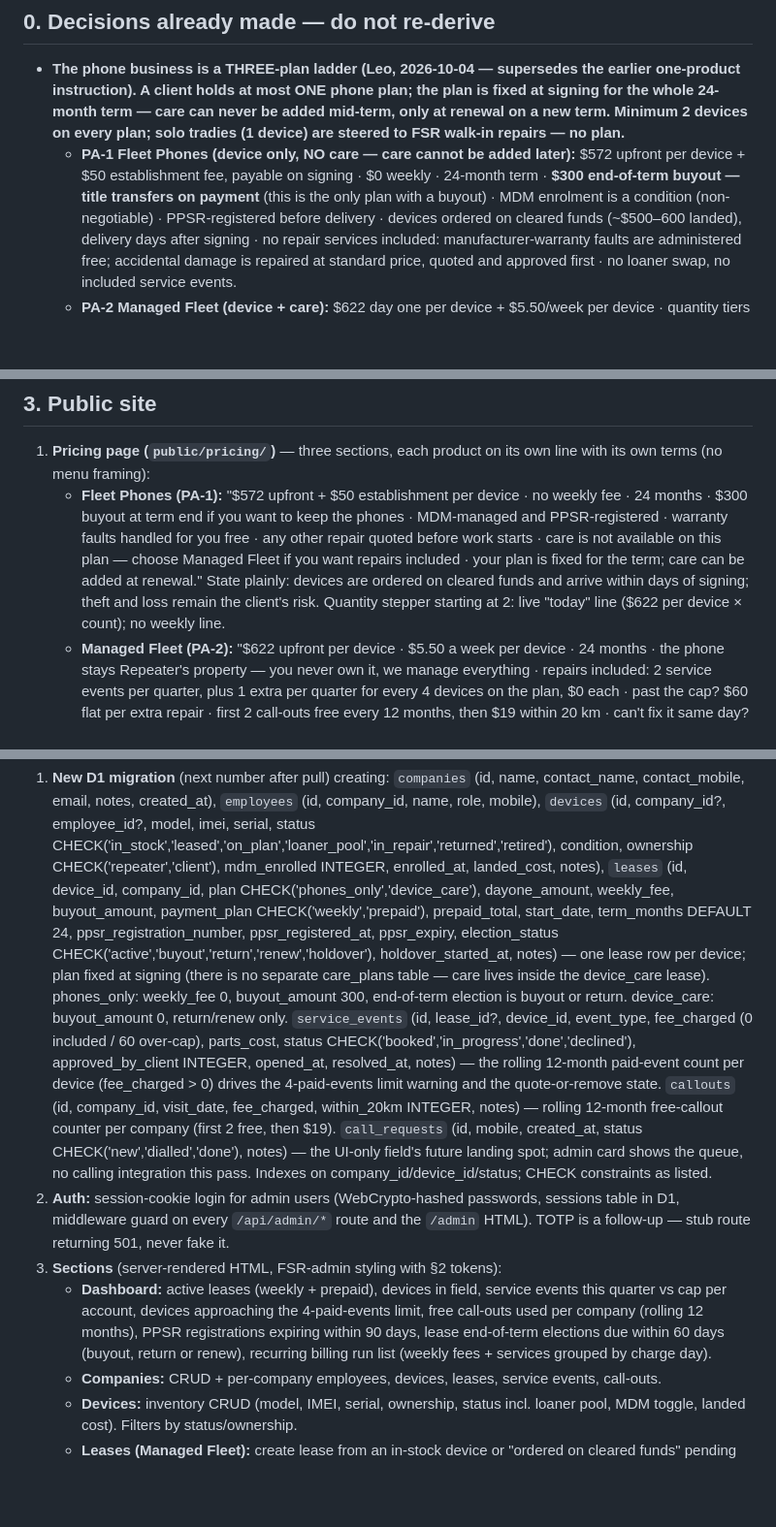
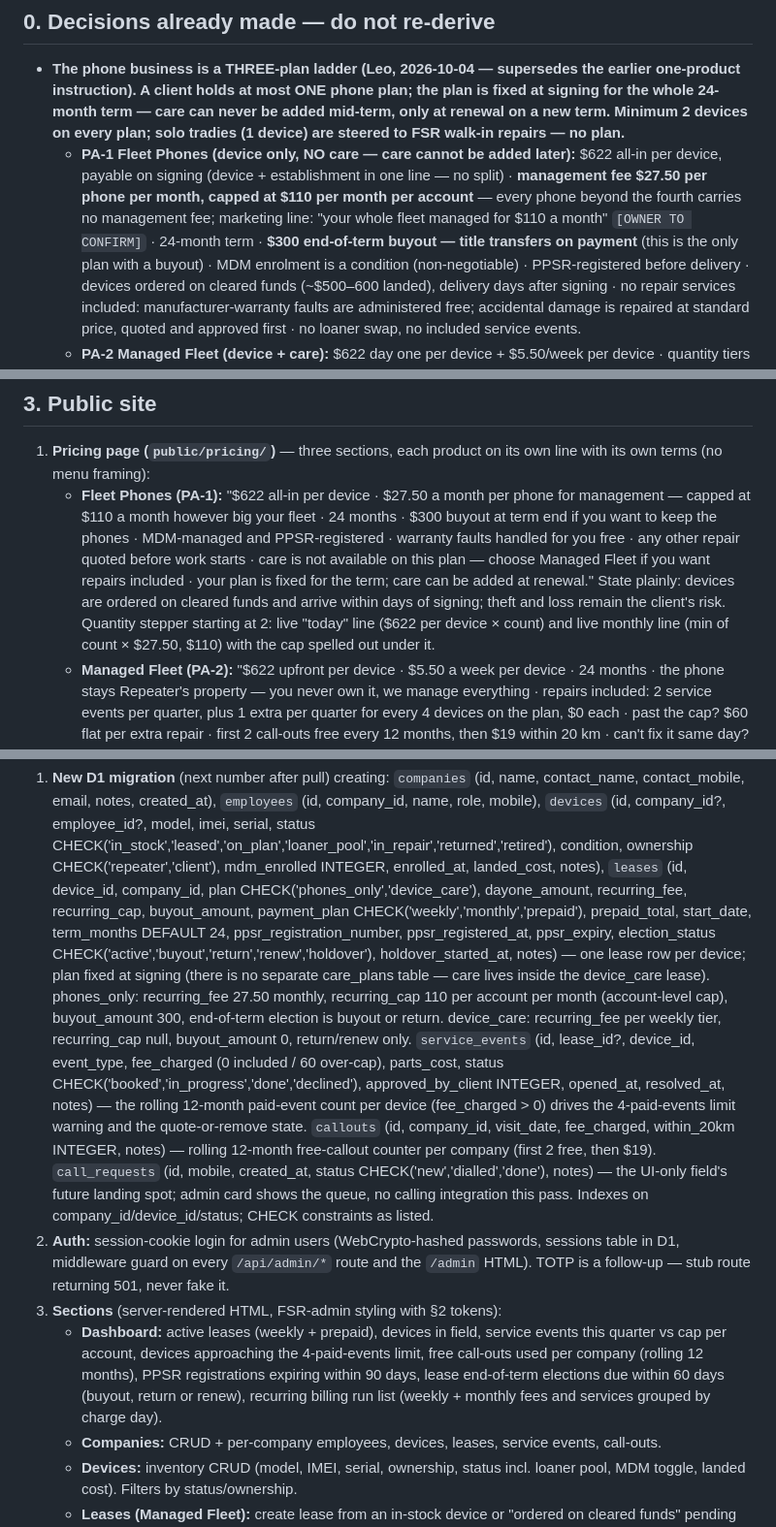
Before and after one commit to leonlangkau/rep, a Markdown page: docs/PROMPT-5-fleet-admin.md, 3 parts joined by grey strips. Shown at 97% size. Rendered like a GitHub page; blank space fills up the shorter version.

Commit message:
docs: PA-1 repriced - 622 all-in + 27.50/phone/mo mgmt capped at 110

```diff
--- a/docs/PROMPT-5-fleet-admin.md
+++ b/docs/PROMPT-5-fleet-admin.md
@@ -20,10 +20,13 @@ never invent or "improve" them.
   signing for the whole 24-month term — care can never be added mid-term, only at
   renewal on a new term. Minimum 2 devices on every plan; solo tradies (1 device) are
   steered to FSR walk-in repairs — no plan.**
-  - **PA-1 Fleet Phones (device only, NO care — care cannot be added later):** $572
-    upfront per device + $50 establishment fee, payable on signing · $0 weekly · 24-month
-    term · **$300 end-of-term buyout — title transfers on payment** (this is the only
-    plan with a buyout) · MDM enrolment is a condition (non-negotiable) · PPSR-registered
+  - **PA-1 Fleet Phones (device only, NO care — care cannot be added later):** $622
+    all-in per device, payable on signing (device + establishment in one line — no split)
+    · **management fee $27.50 per phone per month, capped at $110 per month per account**
+    — every phone beyond the fourth carries no management fee; marketing line: "your
+    whole fleet managed for $110 a month" `[OWNER TO CONFIRM]` · 24-month term ·
+    **$300 end-of-term buyout — title transfers on payment** (this is the only plan with
+    a buyout) · MDM enrolment is a condition (non-negotiable) · PPSR-registered
     before delivery · devices ordered on cleared funds (~$500–600 landed), delivery days
     after signing · no repair services included: manufacturer-warranty faults are
     administered free; accidental damage is repaired at standard price, quoted and
@@ -105,14 +108,16 @@ The only permitted additions are new HTML blocks styled with existing classes.
 
 1. **Pricing page (`public/pricing/`)** — three sections, each product on its own line
    with its own terms (no menu framing):
-   - **Fleet Phones (PA-1):** "$572 upfront + $50 establishment per device · no weekly
-     fee · 24 months · $300 buyout at term end if you want to keep the phones ·
-     MDM-managed and PPSR-registered · warranty faults handled for you free · any other
-     repair quoted before work starts · care is not available on this plan — choose
-     Managed Fleet if you want repairs included · your plan is fixed for the term; care
-     can be added at renewal." State plainly: devices are ordered on cleared funds and
-     arrive within days of signing; theft and loss remain the client's risk. Quantity
-     stepper starting at 2: live "today" line ($622 per device × count); no weekly line.
+   - **Fleet Phones (PA-1):** "$622 all-in per device · $27.50 a month per phone for
+     management — capped at $110 a month however big your fleet · 24 months · $300
+     buyout at term end if you want to keep the phones · MDM-managed and
+     PPSR-registered · warranty faults handled for you free · any other repair quoted
+     before work starts · care is not available on this plan — choose Managed Fleet if
+     you want repairs included · your plan is fixed for the term; care can be added at
+     renewal." State plainly: devices are ordered on cleared funds and arrive within
+     days of signing; theft and loss remain the client's risk. Quantity stepper
+     starting at 2: live "today" line ($622 per device × count) and live monthly line
+     (min of count × $27.50, $110) with the cap spelled out under it.
    - **Managed Fleet (PA-2):** "$622 upfront per device · $5.50 a week per device ·
      24 months · the phone stays Repeater's property — you never own it, we manage
      everything · repairs included: 2 service events per quarter, plus 1 extra per
@@ -163,14 +168,16 @@ cookies). Port the pattern; rep stays dependency-free.
    condition, ownership CHECK('repeater','client'), mdm_enrolled INTEGER, enrolled_at,
    landed_cost, notes),
    `leases` (id, device_id, company_id, plan CHECK('phones_only','device_care'),
-   dayone_amount, weekly_fee, buyout_amount, payment_plan CHECK('weekly','prepaid'),
+   dayone_amount, recurring_fee, recurring_cap, buyout_amount,
+   payment_plan CHECK('weekly','monthly','prepaid'),
    prepaid_total, start_date, term_months DEFAULT 24, ppsr_registration_number,
    ppsr_registered_at, ppsr_expiry, election_status
    CHECK('active','buyout','return','renew','holdover'), holdover_started_at, notes)
    — one lease row per device; plan fixed at signing (there is no separate care_plans
-   table — care lives inside the device_care lease). phones_only: weekly_fee 0,
-   buyout_amount 300, end-of-term election is buyout or return. device_care: buyout_amount
-   0, return/renew only.
+   table — care lives inside the device_care lease). phones_only: recurring_fee 27.50
+   monthly, recurring_cap 110 per account per month (account-level cap), buyout_amount
+   300, end-of-term election is buyout or return. device_care: recurring_fee per weekly
+   tier, recurring_cap null, buyout_amount 0, return/renew only.
    `service_events` (id, lease_id?, device_id, event_type, fee_charged (0 included /
    60 over-cap), parts_cost, status CHECK('booked','in_progress','done','declined'),
    approved_by_client INTEGER, opened_at, resolved_at, notes)
@@ -191,7 +198,7 @@ cookies). Port the pattern; rep stays dependency-free.
      free call-outs used per company (rolling 12 months), PPSR registrations expiring
      within 90 days, lease end-of-term elections due within 60 days (buyout, return or
      renew), recurring billing run list
-     (weekly fees + services grouped by charge day).
+     (weekly + monthly fees and services grouped by charge day).
    - **Companies:** CRUD + per-company employees, devices, leases, service events,
      call-outs.
    - **Devices:** inventory CRUD (model, IMEI, serial, ownership, status incl. loaner
```
